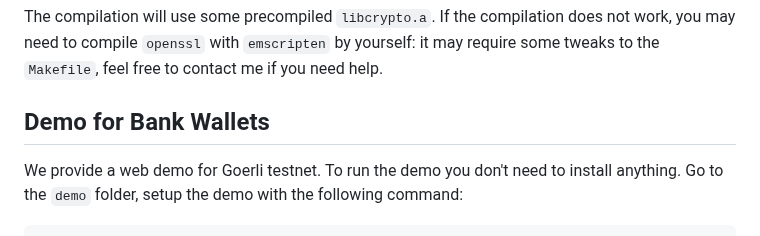
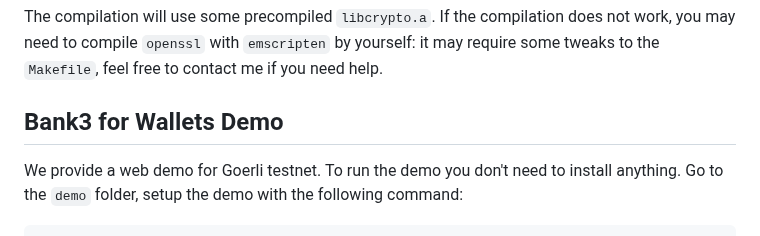
Before and after one commit to vincenzoiovino/Bank3, a Markdown page: README.md, the part around the change. Rendered like a GitHub page.

````diff
--- a/README.md
+++ b/README.md
@@ -24,7 +24,7 @@ To install the ``js`` and `wasm` modules, run:
 make js-wasm
 ```
 The compilation will use some precompiled ``libcrypto.a``. If the compilation does not work, you may need to compile ``openssl`` with ``emscripten`` by yourself: it may require some tweaks to the ``Makefile``, feel free to contact me if you need help.
-## Demo for Bank Wallets
+## Bank3 for Wallets Demo
 We provide a web demo for Goerli testnet.
 To run the demo you don't need to install anything.
 Go to the ``demo`` folder, setup the demo with the following command:
````
